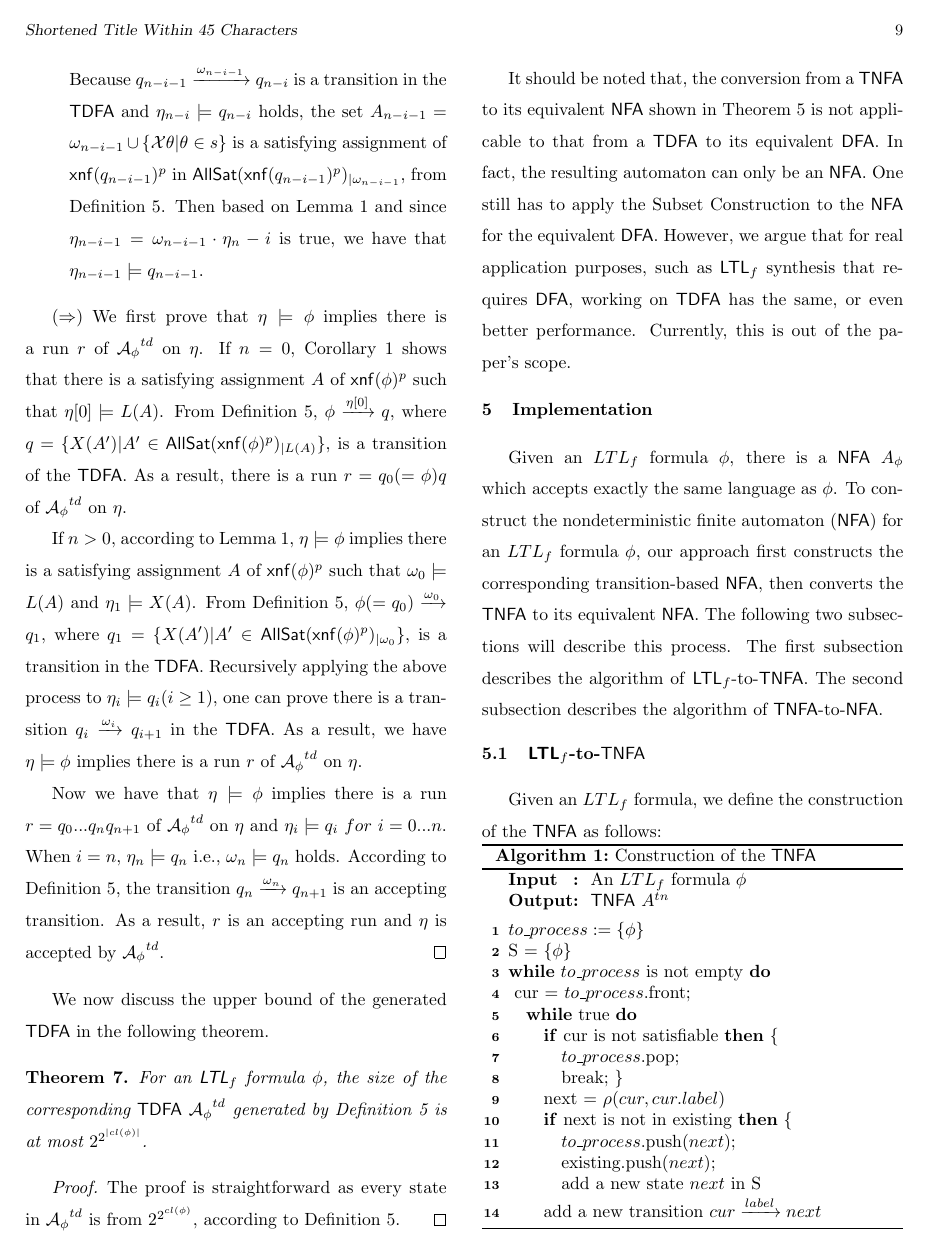
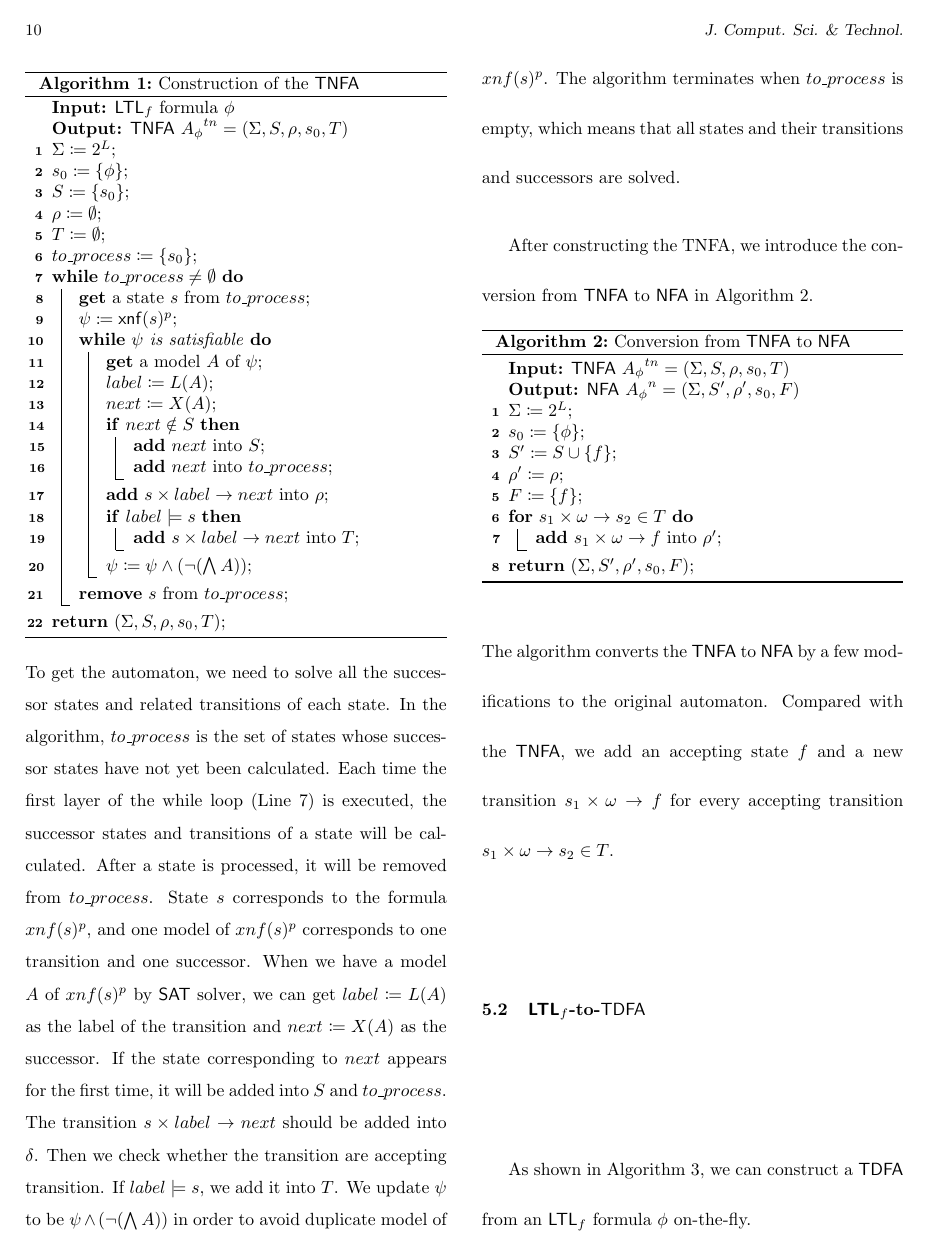
Before and after one commit to lijwen2748/ltlf2automata, a LaTeX document (main.tex, which reads algorithm1.tex, algorithm2.tex): page 9 of 13 before the commit and page 10 of 13 after it. Compiled offline with pdfLaTeX.

Commit message:
Updates from Overleaf

```diff
--- a/algorithm1.tex
+++ b/algorithm1.tex
@@ -1,31 +1,63 @@
 \section{Implementation}\label{sec:algorithm}
-Given an $LTL_f$ formula $\phi$, there is a \NFA $A_{\phi}$ which accepts exactly the same language as $\phi$. To construct the nondeterministic finite automaton (\NFA) for an $ LTL_f$ formula $\phi$, our approach first constructs the corresponding transition-based \NFA, then converts the \TNFA to its equivalent \NFA. The following two subsections will describe this process. The first subsection describes the algorithm of \ltlf-to-\TNFA. The second subsection describes the algorithm of \TNFA-to-\NFA.
+For each \ltlf formula, there are (T)\NFA and \DFA that accept the same language as themselves. In this section, we will first give algorithms for constructing \TNFA from the \ltlf formula and converting \TNFA to \NFA. Then we will introduce how to get \TDFA directly from a given \ltlf formula.
 
-\subsection{\ltlf-to-\TNFA}
-Given an  $ LTL_f$ formula, we define the construction of the \TNFA  as follows: \\
-  \begin{algorithm}[H]
-    \SetAlgoNoLine
- \SetKwInOut{Input}{\textbf{Input}}\SetKwInOut{Output}{\textbf{Output}}
- \Input{ An $ LTL_f$ formula $\phi$\\}
-    \Output{ \TNFA $A^{tn}$\\}
-    \BlankLine
- $to\_process:= \{\phi\}$\\
- S = $\{\phi\}$ \\
-\textbf{while} $to\_process$ is not empty \textbf{do} \\
-\ cur =  $to\_process$.front;  \\
-\quad  \textbf{while} true \textbf{do} \\
-\qquad   \textbf{if} cur is not satisfiable  \textbf{then} \{ \\
-\qquad \quad $to\_process$.pop; \\
-\qquad \quad break;     \}\\
- \qquad  next = $\rho(cur, cur.label)$ \\
-\qquad\textbf{if} next is not in existing \textbf{then} \{ \\
-\qquad \quad $to\_process$.push($next$); \\
-\qquad \quad existing.push($next$); \\
-\qquad  \quad add a new state $next$ in S\\
-\qquad  add a new transition $cur\tran{label}next$
- \caption{Construction of the \TNFA}
+\subsection{\ltlf-to-(T)\NFA}
+We define the construction of the \TNFA from an given \ltlf formula as follows:
+
+\begin{algorithm}[H] \label{algo:TNFAconstruct}
+  \caption{Construction of the \TNFA}
+  \LinesNumbered
+  \KwIn{\ltlf formula $\phi$}
+  \KwOut{\TNFA\ ${A_\phi}^{tn}=(\Sigma,S,\rho,s_0,T)$}
+  $\Sigma\coloneqq 2^L$\;
+  $s_0\coloneqq\{\phi\}$\;
+  $S\coloneqq\{s_0\}$\;
+  $\rho\coloneqq\emptyset$\;
+  $T\coloneqq\emptyset$\;
+  $to\_process\coloneqq\{s_0\}$\;
+  \While{$to\_process\neq\emptyset$}
+  {
+    \textbf{get} a state $s$ from $to\_process$\;
+    $\psi\coloneqq\xnf(s)^p$\;
+    \While{$\psi$ is satisfiable}
+    {
+      \textbf{get} a model $A$ of $\psi$\;
+      $label\coloneqq L(A)$\;
+      $next\coloneqq X(A)$\;
+      \If{$next\notin S$}
+      {
+        \textbf{add} $next$ into $S$\;
+        \textbf{add} $next$ into $to\_process$\;
+      }
+       \textbf{add} $s\times label\to next$ into $\rho$\;
+        \If{$label\models s$}
+      {
+        \textbf{add} $s\times label\to next$ into $T$\;
+      }
+       $\psi\coloneqq \psi\land(\neg(\bigwedge A))$\;
+    }
+    \textbf{remove} $s$ from $to\_process$\;
+  }
+  \textbf{return} $(\Sigma,S,\rho,s_0,T)$\;
 \end{algorithm}
 ~\\
-The algorithm constructs the automaton on-the-fly. S is the set of states in \TNFA $A^{tn}$. The initial state is set to be $\{\phi\}$, which is the input formula in the \XNF. $to\_process$ is used to store a collection of states to be processed. Visited states are stored in $existing$. $front$ is used to describe the first element of an array. In a transition $s_1\tran{\omega}s_2$, $\omega$ is the $label$, $s_2$ is the $next$ state.
+To get the automaton, we need to solve all the successor states and related transitions of each state. In the algorithm, $to\_process$ is the set of states whose successor states have not yet been calculated. Each time the first layer of the while loop (Line~7) is executed, the successor states and transitions of a state will be calculated. After a state is processed, it will be removed from $to\_process$. State $s$ corresponds to the formula $xnf(s)^p$, and one model of $xnf(s)^p$ corresponds to one transition and one successor. When we have a model $A$ of $xnf(s)^p$ by \SAT solver, we can get $label\coloneqq L(A)$ as the label of the transition and $next\coloneqq X(A)$ as the successor. If the state corresponding to $next$ appears for the first time, it will be added into $S$ and $to\_process$. The transition $s\times label\to next$ should be added into $\delta$. Then we check whether the transition are accepting transition. If $label\models s$, we add it into $T$. We update $\psi$ to be $\psi\land(\neg(\bigwedge A))$ in order to avoid duplicate model of $xnf(s)^p$. The algorithm terminates when $to\_process$ is empty, which means that all states and their transitions and successors are solved.
 
+After constructing the TNFA, we introduce the conversion from \TNFA to \NFA in Algorithm~\ref{algo:TNFA2NFA}.
 
+\begin{algorithm}[H] \label{algo:TNFA2NFA}
+  \caption{Conversion from \TNFA to \NFA}
+  \LinesNumbered
+  \KwIn{\TNFA\ ${A_\phi}^{tn}=(\Sigma,S,\rho,s_0,T)$}
+  \KwOut{\NFA\ ${A_\phi}^{n}=(\Sigma,S',\rho',s_0,F)$}
+  $\Sigma\coloneqq 2^L$\;
+  $s_0\coloneqq\{\phi\}$\;
+  $S'\coloneqq S\cup \{f\}$\;
+  $\rho'\coloneqq\rho$\;
+  $F\coloneqq \{f\}$\;
+  \For{$s_1\times \omega\to s_2\in T$}
+  {
+    \textbf{add} $s_1\times \omega\to f$ into $\rho'$\;
+  }
+  \textbf{return} $(\Sigma,S',\rho',s_0,F)$\;
+  \end{algorithm}
@@ -55,4 +64,2 @@ $S' = S\cup \{f\}$\\
 ~\\
-The algorithm converts the \TNFA to \NFA by a few modifications to the original automaton. S is used to represent the set of states in \TNFA. While $S'$ is used to represent the set of states in \NFA, with the addition of a new state f compared to S. Unlike \TNFA, the accepting condition of \NFA is defined over states. Thus, the algorithm use f to denote the accepting state. $label\_set$ is used to represent the set of s.labels.
-
-In this algorithm, our approach adds a new transition $s\tran{w}f$ in the automaton for every accepting transition $s\tran{w}s'$ in the \TNFA.
+The algorithm converts the \TNFA to \NFA by a few modifications to the original automaton. Compared with the \TNFA, we add an accepting state $f$ and a new transition $s_1\times \omega\to f$ for every accepting transition $s_1\times \omega\to s_2\in T$.
--- a/algorithm2.tex
+++ b/algorithm2.tex
@@ -13,7 +12,7 @@ As shown in Algorithm \ref{DFA_construct}, we can construct a \TDFA from an \ltl
   $q_0\coloneqq\{\{\phi\}\}$\;
   $T^d\coloneqq\emptyset$\;
   $to\_process\coloneqq\{q_0\}$\;
-  \While{$to\_process$ is not empty}
+  \While{$to\_process \neq \emptyset$}
   {
     \textbf{get} a state $q$ from $to\_process$\;
     $\psi\coloneqq\xnf(q)^p$\;
```
Also changed, not shown: intro.tex (+1 -1 lines), pre.tex (+2 -2 lines), algorithm1.tex (23 more changed lines), algorithm2.tex (7 more changed lines).
